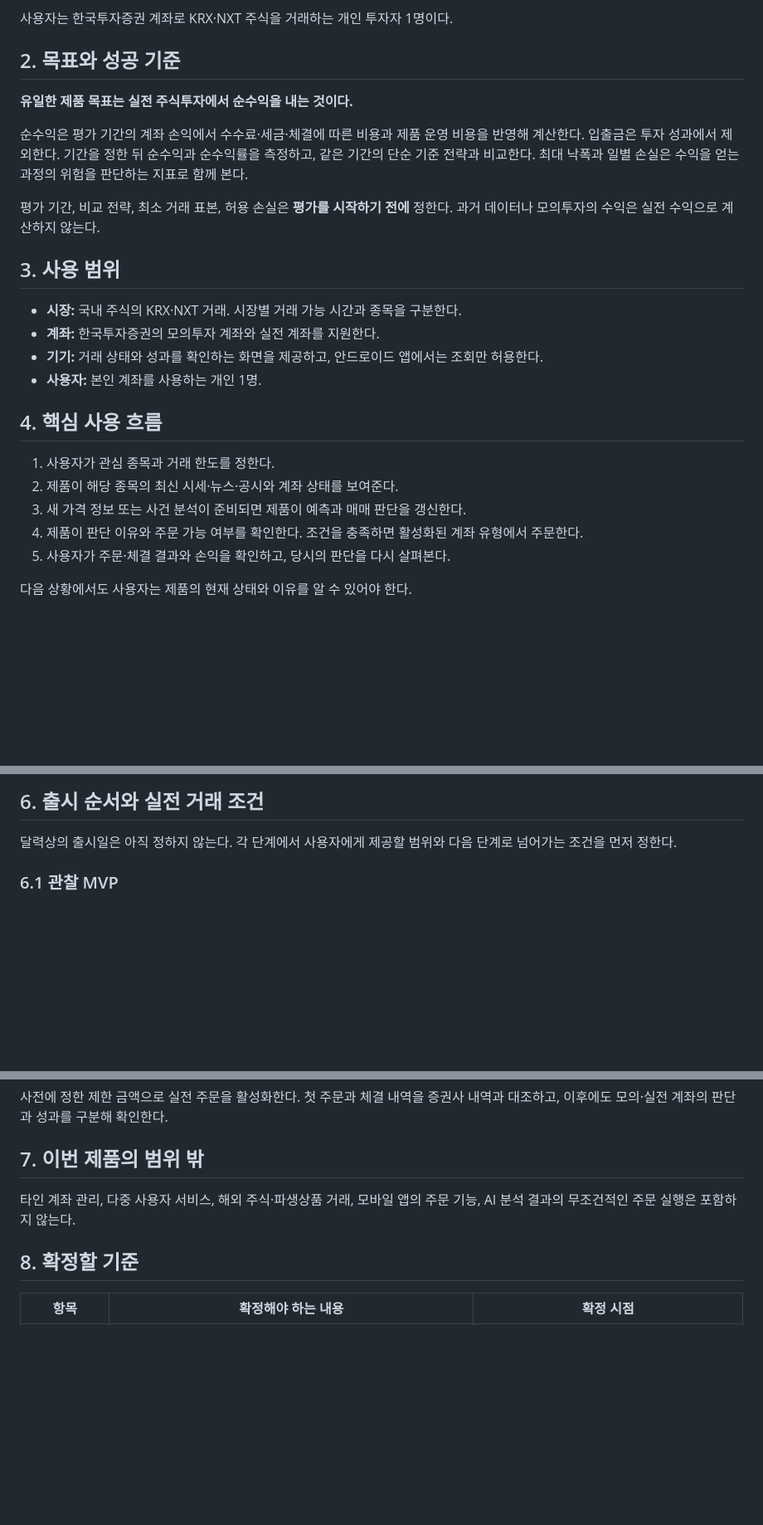
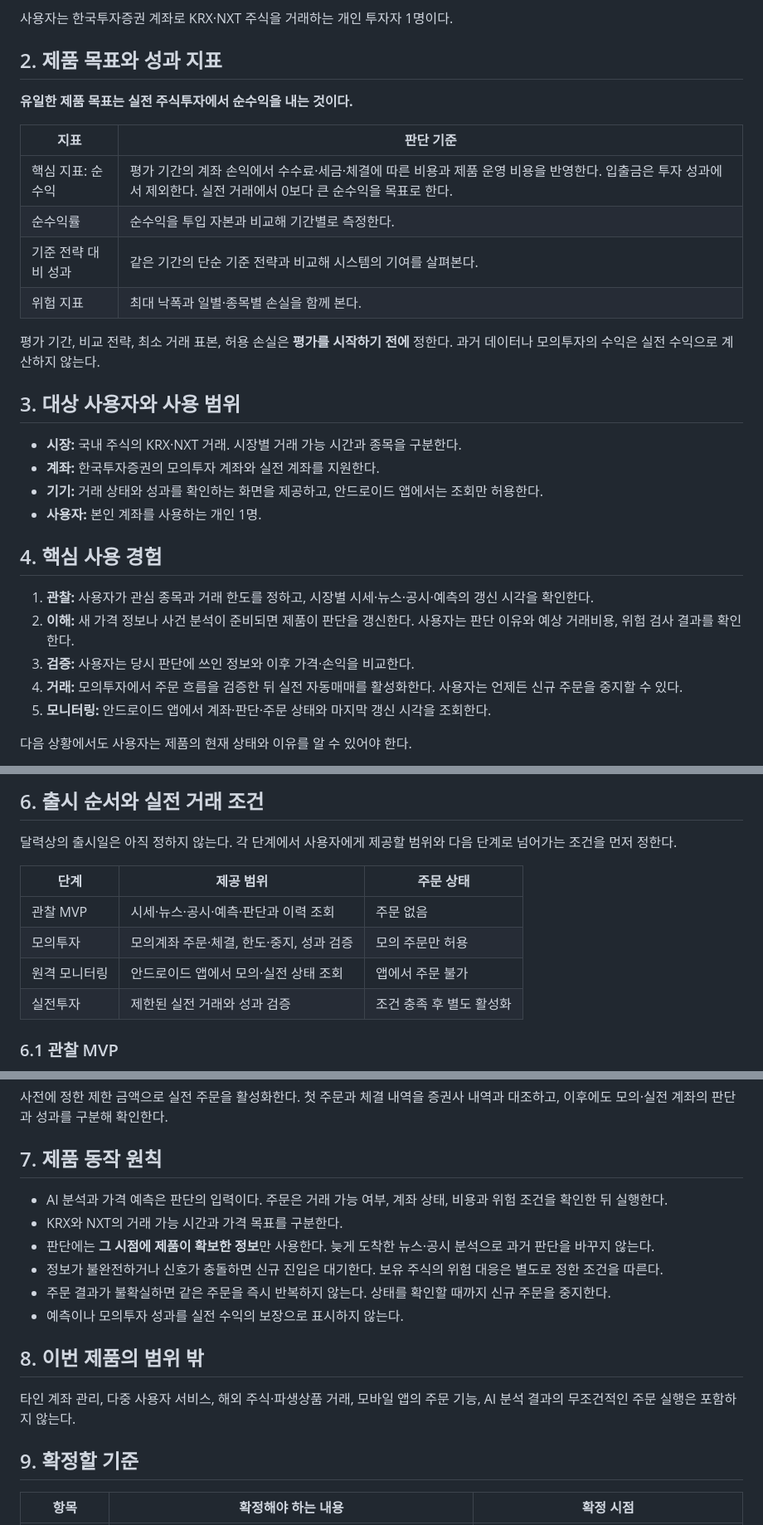
Before and after one commit to ShinYEB/Auto-helm, a Markdown page: docs/prd/PRD.md, 3 parts joined by grey strips. Shown at 83% size. GitHub-like rendering; blank space fills up the shorter version.

Commit message:
Restore useful PRD structure and product principles

```diff
--- a/docs/prd/PRD.md
+++ b/docs/prd/PRD.md
@@ -10,28 +10,33 @@ Auto-helm은 **한국 주식의 매매 판단부터 결과 검증까지 연결
 
 사용자는 한국투자증권 계좌로 KRX·NXT 주식을 거래하는 개인 투자자 1명이다.
 
-## 2. 목표와 성공 기준
+## 2. 제품 목표와 성과 지표
 
 **유일한 제품 목표는 실전 주식투자에서 순수익을 내는 것이다.**
 
-순수익은 평가 기간의 계좌 손익에서 수수료·세금·체결에 따른 비용과 제품 운영 비용을 반영해 계산한다. 입출금은 투자 성과에서 제외한다. 기간을 정한 뒤 순수익과 순수익률을 측정하고, 같은 기간의 단순 기준 전략과 비교한다. 최대 낙폭과 일별 손실은 수익을 얻는 과정의 위험을 판단하는 지표로 함께 본다.
+| 지표 | 판단 기준 |
+| --- | --- |
+| 핵심 지표: 순수익 | 평가 기간의 계좌 손익에서 수수료·세금·체결에 따른 비용과 제품 운영 비용을 반영한다. 입출금은 투자 성과에서 제외한다. 실전 거래에서 0보다 큰 순수익을 목표로 한다. |
+| 순수익률 | 순수익을 투입 자본과 비교해 기간별로 측정한다. |
+| 기준 전략 대비 성과 | 같은 기간의 단순 기준 전략과 비교해 시스템의 기여를 살펴본다. |
+| 위험 지표 | 최대 낙폭과 일별·종목별 손실을 함께 본다. |
 
 평가 기간, 비교 전략, 최소 거래 표본, 허용 손실은 **평가를 시작하기 전에** 정한다. 과거 데이터나 모의투자의 수익은 실전 수익으로 계산하지 않는다.
 
-## 3. 사용 범위
+## 3. 대상 사용자와 사용 범위
 
 - **시장:** 국내 주식의 KRX·NXT 거래. 시장별 거래 가능 시간과 종목을 구분한다.
 - **계좌:** 한국투자증권의 모의투자 계좌와 실전 계좌를 지원한다.
 - **기기:** 거래 상태와 성과를 확인하는 화면을 제공하고, 안드로이드 앱에서는 조회만 허용한다.
 - **사용자:** 본인 계좌를 사용하는 개인 1명.
 
-## 4. 핵심 사용 흐름
+## 4. 핵심 사용 경험
 
-1. 사용자가 관심 종목과 거래 한도를 정한다.
-2. 제품이 해당 종목의 최신 시세·뉴스·공시와 계좌 상태를 보여준다.
-3. 새 가격 정보 또는 사건 분석이 준비되면 제품이 예측과 매매 판단을 갱신한다.
-4. 제품이 판단 이유와 주문 가능 여부를 확인한다. 조건을 충족하면 활성화된 계좌 유형에서 주문한다.
-5. 사용자가 주문·체결 결과와 손익을 확인하고, 당시의 판단을 다시 살펴본다.
+1. **관찰:** 사용자가 관심 종목과 거래 한도를 정하고, 시장별 시세·뉴스·공시·예측의 갱신 시각을 확인한다.
+2. **이해:** 새 가격 정보나 사건 분석이 준비되면 제품이 판단을 갱신한다. 사용자는 판단 이유와 예상 거래비용, 위험 검사 결과를 확인한다.
+3. **검증:** 사용자는 당시 판단에 쓰인 정보와 이후 가격·손익을 비교한다.
+4. **거래:** 모의투자에서 주문 흐름을 검증한 뒤 실전 자동매매를 활성화한다. 사용자는 언제든 신규 주문을 중지할 수 있다.
+5. **모니터링:** 안드로이드 앱에서 계좌·판단·주문 상태와 마지막 갱신 시각을 조회한다.
 
 다음 상황에서도 사용자는 제품의 현재 상태와 이유를 알 수 있어야 한다.
 
@@ -135,6 +140,13 @@ Auto-helm은 **한국 주식의 매매 판단부터 결과 검증까지 연결
 
 달력상의 출시일은 아직 정하지 않는다. 각 단계에서 사용자에게 제공할 범위와 다음 단계로 넘어가는 조건을 먼저 정한다.
 
+| 단계 | 제공 범위 | 주문 상태 |
+| --- | --- | --- |
+| 관찰 MVP | 시세·뉴스·공시·예측·판단과 이력 조회 | 주문 없음 |
+| 모의투자 | 모의계좌 주문·체결, 한도·중지, 성과 검증 | 모의 주문만 허용 |
+| 원격 모니터링 | 안드로이드 앱에서 모의·실전 상태 조회 | 앱에서 주문 불가 |
+| 실전투자 | 제한된 실전 거래와 성과 검증 | 조건 충족 후 별도 활성화 |
+
 ### 6.1 관찰 MVP
 
 첫 출시에서는 관심 종목의 KRX·NXT 시세, 뉴스·공시 분석, 네 가지 가격 예측, 매매 판단과 판단 이력을 제공한다(R1~R5, R9의 판단 이력). **주문은 실행하지 않는다.** 사용자는 당시 어떤 정보를 바탕으로 판단했는지와 이후 가격을 비교할 수 있어야 한다.
@@ -155,11 +167,20 @@ Auto-helm은 **한국 주식의 매매 판단부터 결과 검증까지 연결
 
 사전에 정한 제한 금액으로 실전 주문을 활성화한다. 첫 주문과 체결 내역을 증권사 내역과 대조하고, 이후에도 모의·실전 계좌의 판단과 성과를 구분해 확인한다.
 
-## 7. 이번 제품의 범위 밖
+## 7. 제품 동작 원칙
+
+- AI 분석과 가격 예측은 판단의 입력이다. 주문은 거래 가능 여부, 계좌 상태, 비용과 위험 조건을 확인한 뒤 실행한다.
+- KRX와 NXT의 거래 가능 시간과 가격 목표를 구분한다.
+- 판단에는 **그 시점에 제품이 확보한 정보**만 사용한다. 늦게 도착한 뉴스·공시 분석으로 과거 판단을 바꾸지 않는다.
+- 정보가 불완전하거나 신호가 충돌하면 신규 진입은 대기한다. 보유 주식의 위험 대응은 별도로 정한 조건을 따른다.
+- 주문 결과가 불확실하면 같은 주문을 즉시 반복하지 않는다. 상태를 확인할 때까지 신규 주문을 중지한다.
+- 예측이나 모의투자 성과를 실전 수익의 보장으로 표시하지 않는다.
+
+## 8. 이번 제품의 범위 밖
 
 타인 계좌 관리, 다중 사용자 서비스, 해외 주식·파생상품 거래, 모바일 앱의 주문 기능, AI 분석 결과의 무조건적인 주문 실행은 포함하지 않는다.
 
-## 8. 확정할 기준
+## 9. 확정할 기준
 
 | 항목 | 확정해야 하는 내용 | 확정 시점 |
 | --- | --- | --- |
```
Also changed, not shown: other parts of docs/prd/PRD.md (+4 -4 lines).
